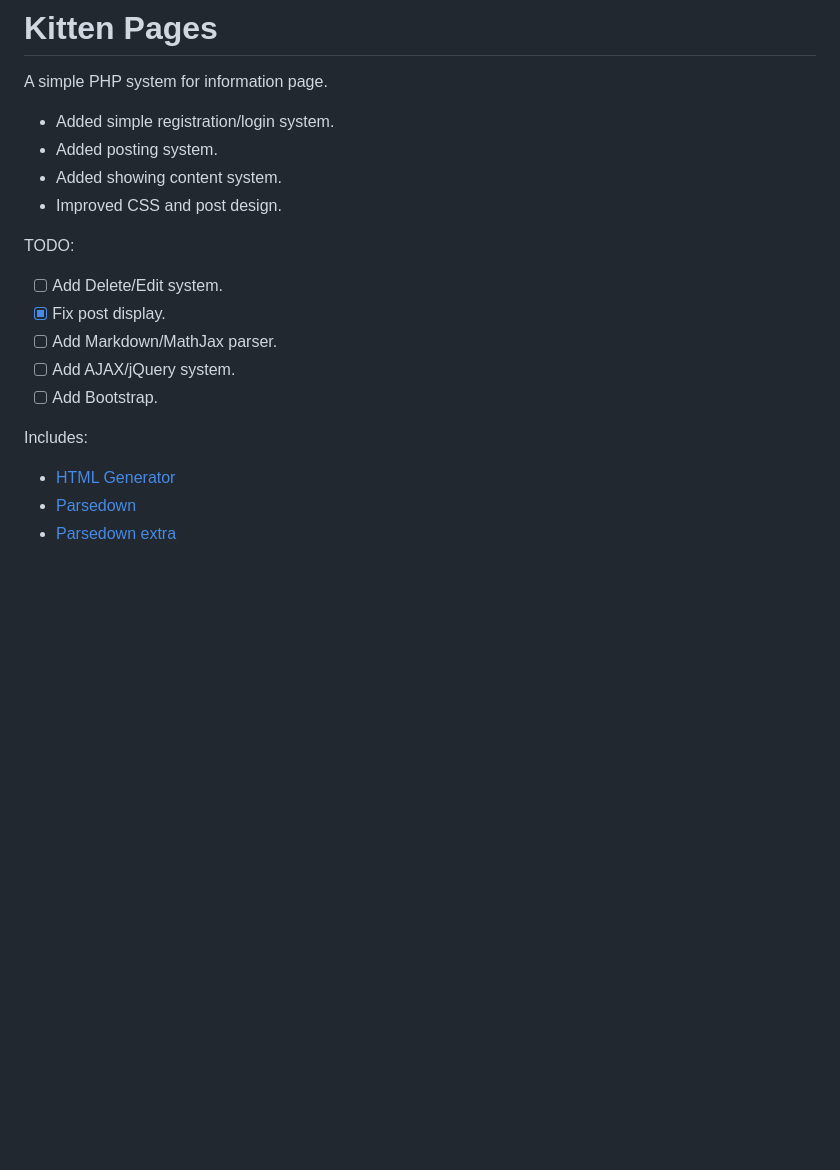
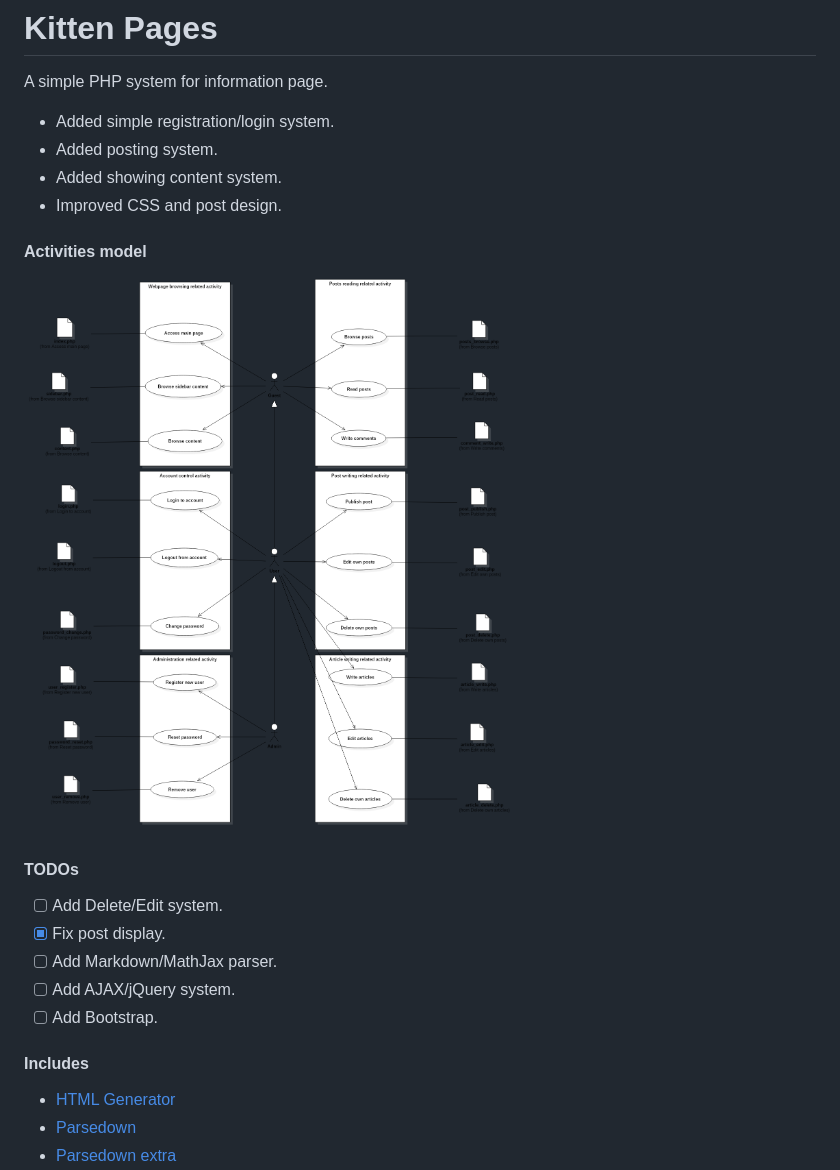
Before and after one commit to Ch3shireDev/KittenPages, a Markdown page: README.md, the part around the change. Drawn GitHub-style; pictures changed too: diagrams/activities.png (added); blank space fills up the shorter version.

Commit message:
Added first diagram
StarUML is freaking annoying, but probably best software for such
things. Maybe I should write it in pure LaTeX.

```diff
--- a/README.md
+++ b/README.md
@@ -7,7 +7,11 @@ A simple PHP system for information page.
 - Added showing content system.
 - Improved CSS and post design.
 
-TODO:
+#### Activities model
+
+![made in StarUML](./diagrams/activities.png)
+
+#### TODOs
 
 - [ ] Add Delete/Edit system.
 - [x] Fix post display.
@@ -15,7 +19,7 @@ TODO:
 - [ ] Add AJAX/jQuery system.
 - [ ] Add Bootstrap.
 
-Includes:
+#### Includes
 - [HTML Generator](https://github.com/Ch3shireDev/html-generator)
 - [Parsedown](http://parsedown.org/)
 - [Parsedown extra](https://github.com/erusev/parsedown-extra)
```
Also changed, not shown: 1 other file.
